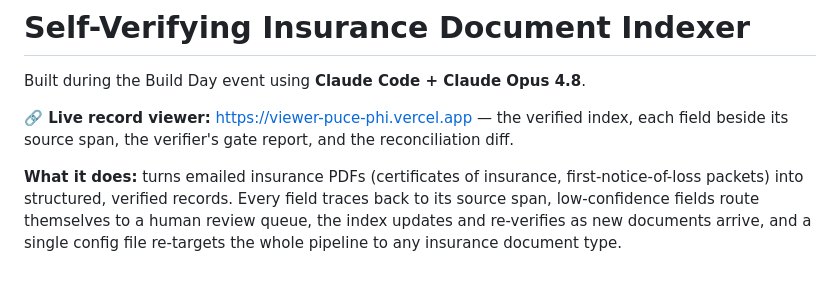
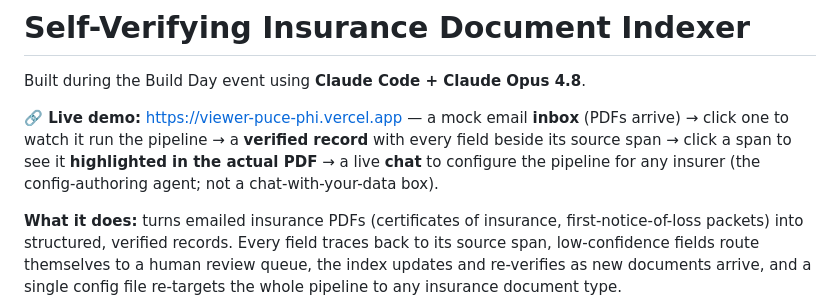
Before and after one commit to kaitlynhemby/insurance-indexer, a Markdown page: README.md, the part around the change. Drawn GitHub-style; blank space fills up the shorter version.

Commit message:
docs: demo console (inbox + PDF view + live chat) deploy notes
Co-Authored-By: Claude Opus 4.8 (1M context) <noreply@anthropic.com>

```diff
--- a/README.md
+++ b/README.md
@@ -2,7 +2,7 @@
 
 Built during the Build Day event using **Claude Code + Claude Opus 4.8**.
 
-**🔗 Live record viewer:** https://viewer-puce-phi.vercel.app — the verified index, each field beside its source span, the verifier's gate report, and the reconciliation diff.
+**🔗 Live demo:** https://viewer-puce-phi.vercel.app — a mock email **inbox** (PDFs arrive) → click one to watch it run the pipeline → a **verified record** with every field beside its source span → click a span to see it **highlighted in the actual PDF** → a live **chat** to configure the pipeline for any insurer (the config-authoring agent; not a chat-with-your-data box).
 
 **What it does:** turns emailed insurance PDFs (certificates of insurance, first-notice-of-loss packets) into structured, verified records. Every field traces back to its source span, low-confidence fields route themselves to a human review queue, the index updates and re-verifies as new documents arrive, and a single config file re-targets the whole pipeline to any insurance document type.
 
```
Also changed, not shown: CLAUDE.md (+5 -2 lines).
